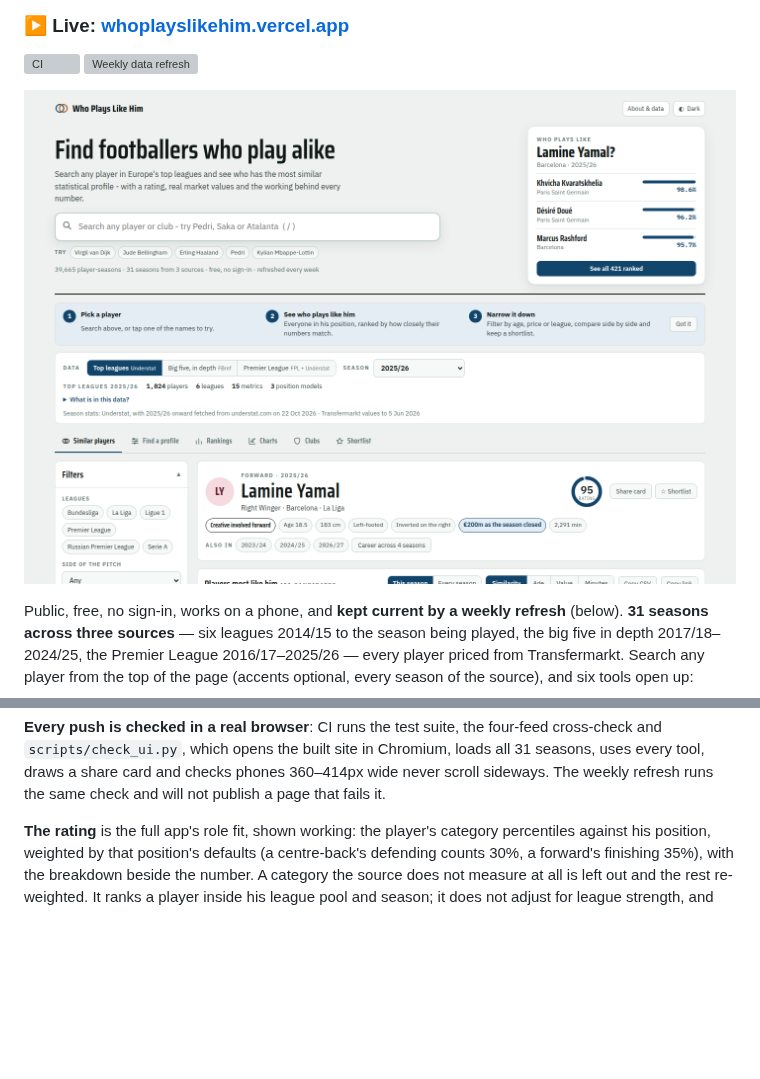
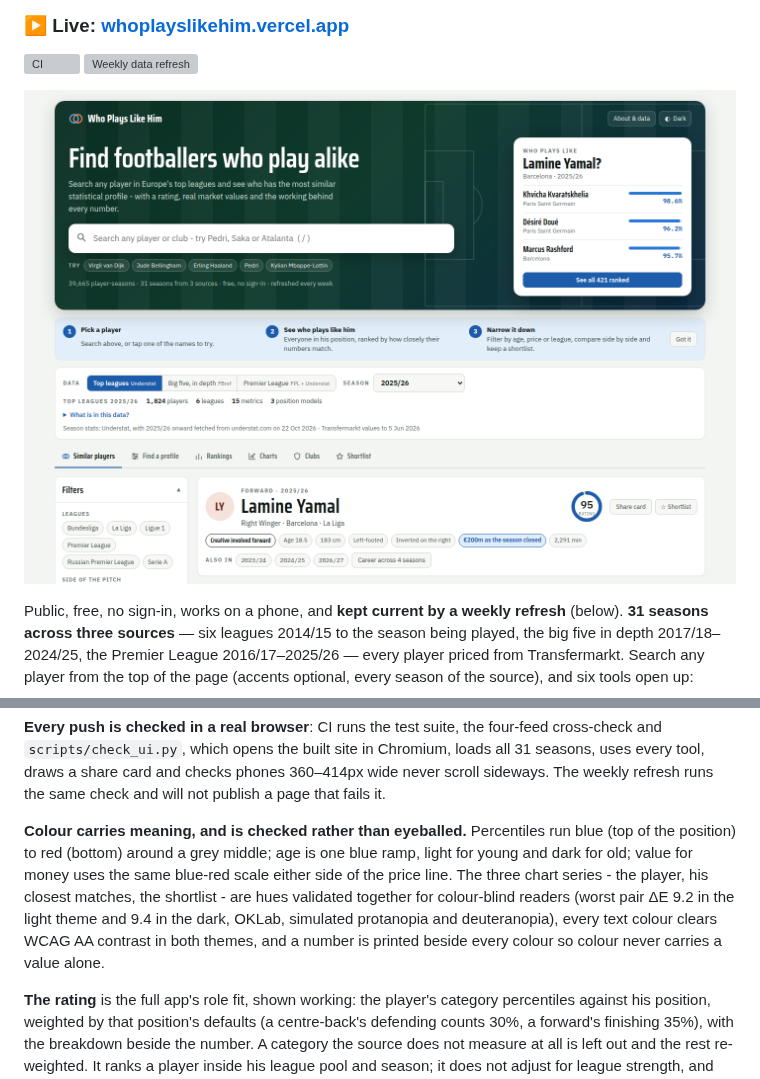
Before and after one commit to fahdr1428/footballscout, a Markdown page: README.md, 2 parts joined by grey strips. Rendered like a GitHub page; pictures changed too: assets/screenshot-site.png; blank space fills up the shorter version; grey boxes are pictures that could not be loaded.

```diff
--- a/README.md
+++ b/README.md
@@ -69,6 +69,14 @@ licence and how fresh it is.
 and `scripts/check_ui.py`, which opens the built site in Chromium, loads all 31 seasons, uses every
 tool, draws a share card and checks phones 360–414px wide never scroll sideways. The weekly
 refresh runs the same check and will not publish a page that fails it.
+
+**Colour carries meaning, and is checked rather than eyeballed.** Percentiles run blue (top of the
+position) to red (bottom) around a grey middle; age is one blue ramp, light for young and dark for
+old; value for money uses the same blue-red scale either side of the price line. The three chart
+series - the player, his closest matches, the shortlist - are hues validated together for
+colour-blind readers (worst pair ΔE 9.2 in the light theme and 9.4 in the dark, OKLab, simulated
+protanopia and deuteranopia), every text colour clears WCAG AA contrast in both themes, and a number
+is printed beside every colour so colour never carries a value alone.
 
 **The rating** is the full app's role fit, shown working: the player's category percentiles
 against his position, weighted by that position's defaults (a centre-back's defending counts
```
Also changed, not shown: static/og.png, 4 other files.
